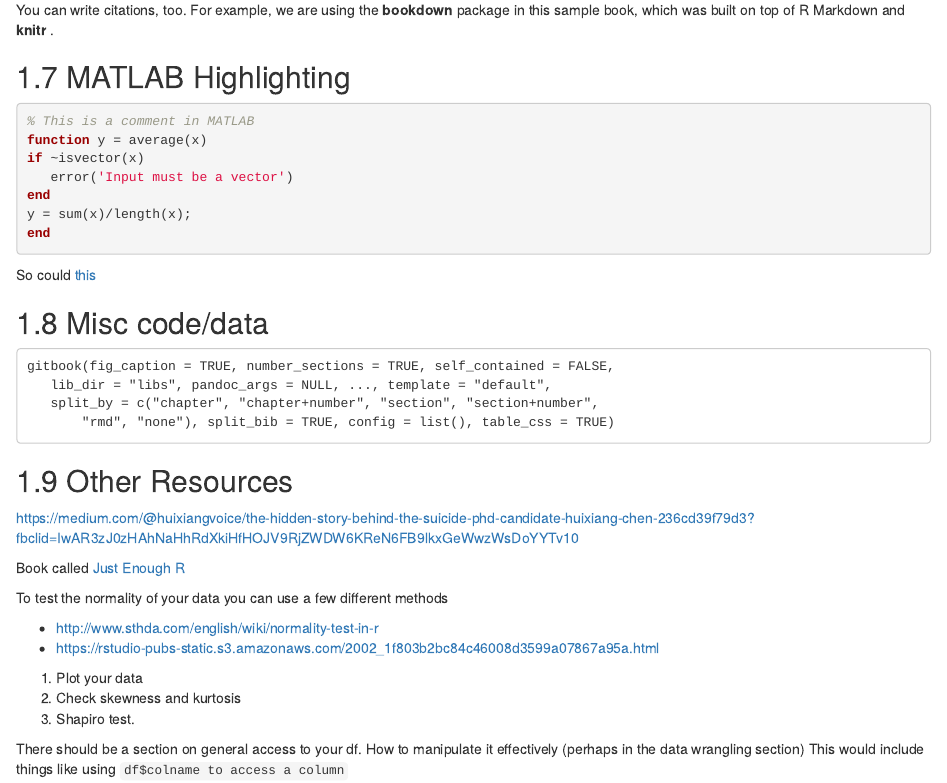
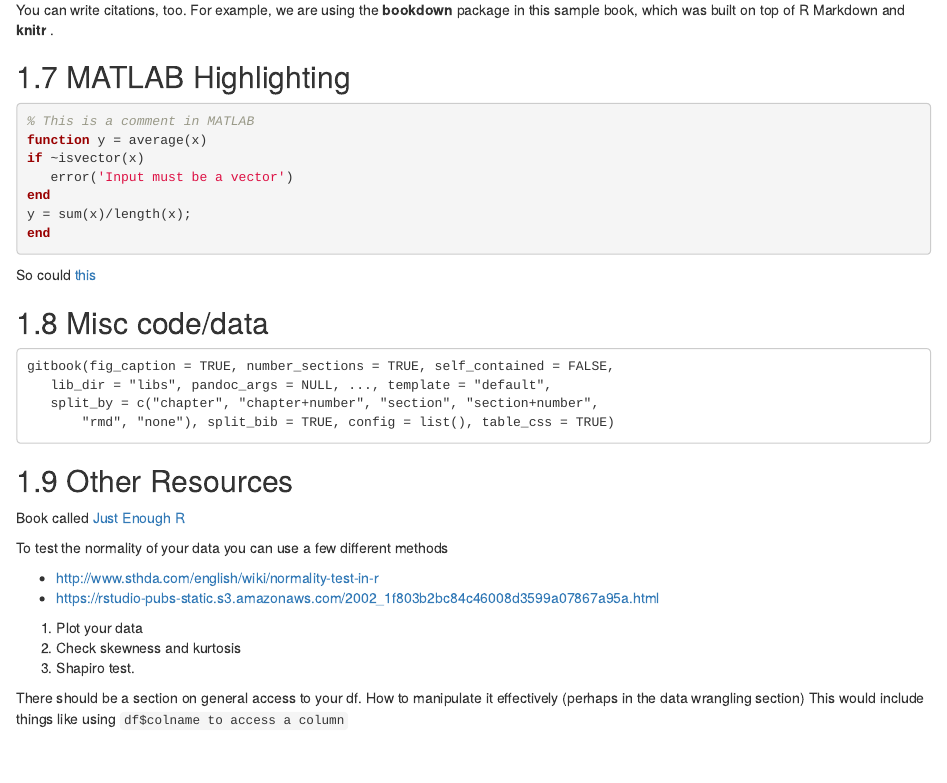
Before and after one commit to alapo/learnR, an R Markdown document (index.Rmd): the page in a window 1100 px wide, from 1490 px down. Rendered offline with R 4.5, knitr and Pandoc, with nearby package versions; the code chunks are not run, so their results and figures are left out; drawn as R Markdown's standard HTML page in place of the format the file asks for.

Commit message:
update index.Rmd removed a link

```diff
--- a/index.Rmd
+++ b/index.Rmd
@@ -136,8 +136,6 @@ So could [this](https://amber.rbind.io/blog/2017/11/15/syntax-highlighting/)
 
 ## Other Resources
 
-<https://medium.com/@huixiangvoice/the-hidden-story-behind-the-suicide-phd-candidate-huixiang-chen-236cd39f79d3?fbclid=IwAR3zJ0zHAhNaHhRdXkiHfHOJV9RjZWDW6KReN6FB9lkxGeWwzWsDoYYTv10>
-
 Book called [Just Enough R](https://benwhalley.github.io/just-enough-r/datasets-dataframes.html)
 
 To test the normality of your data you can use a few different methods
```
